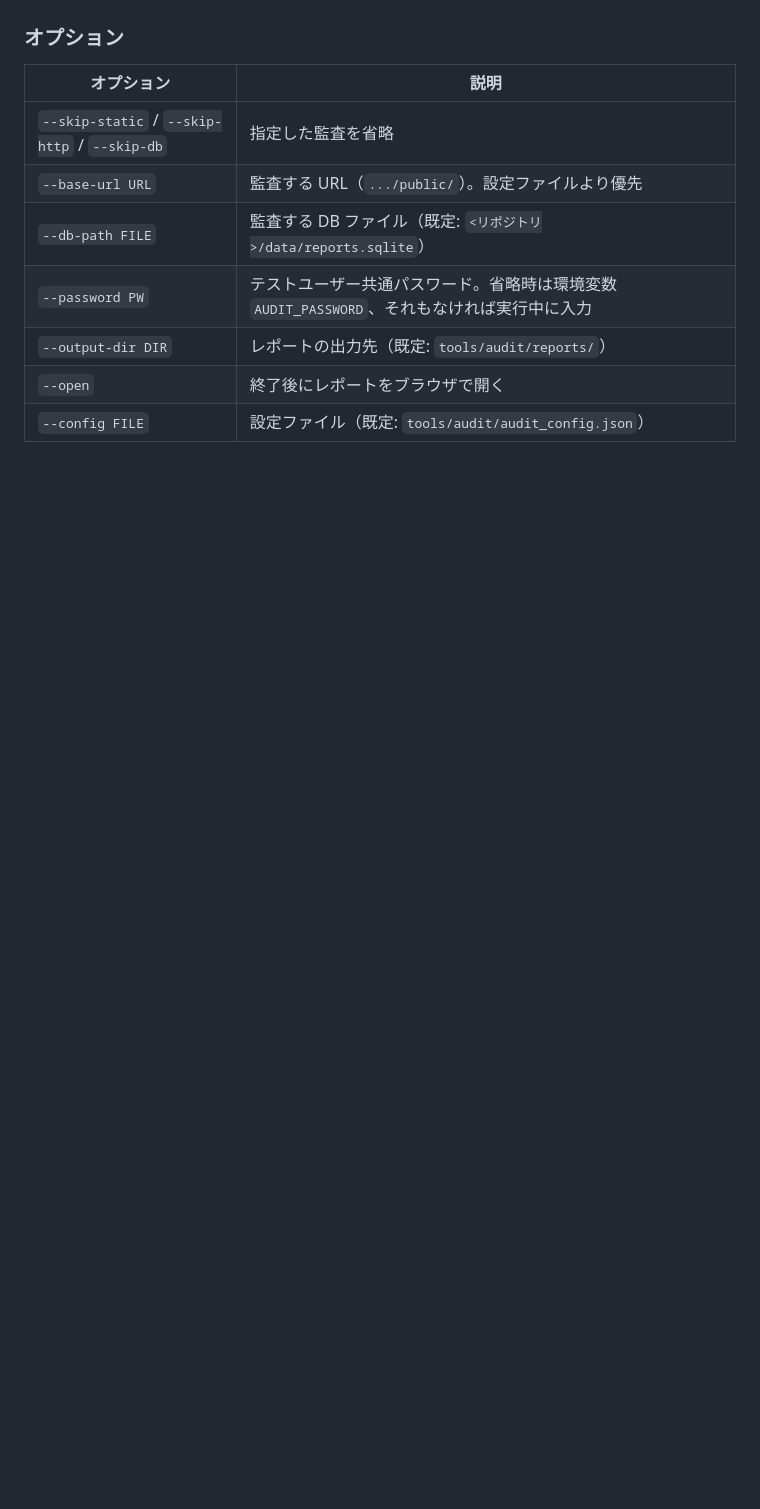
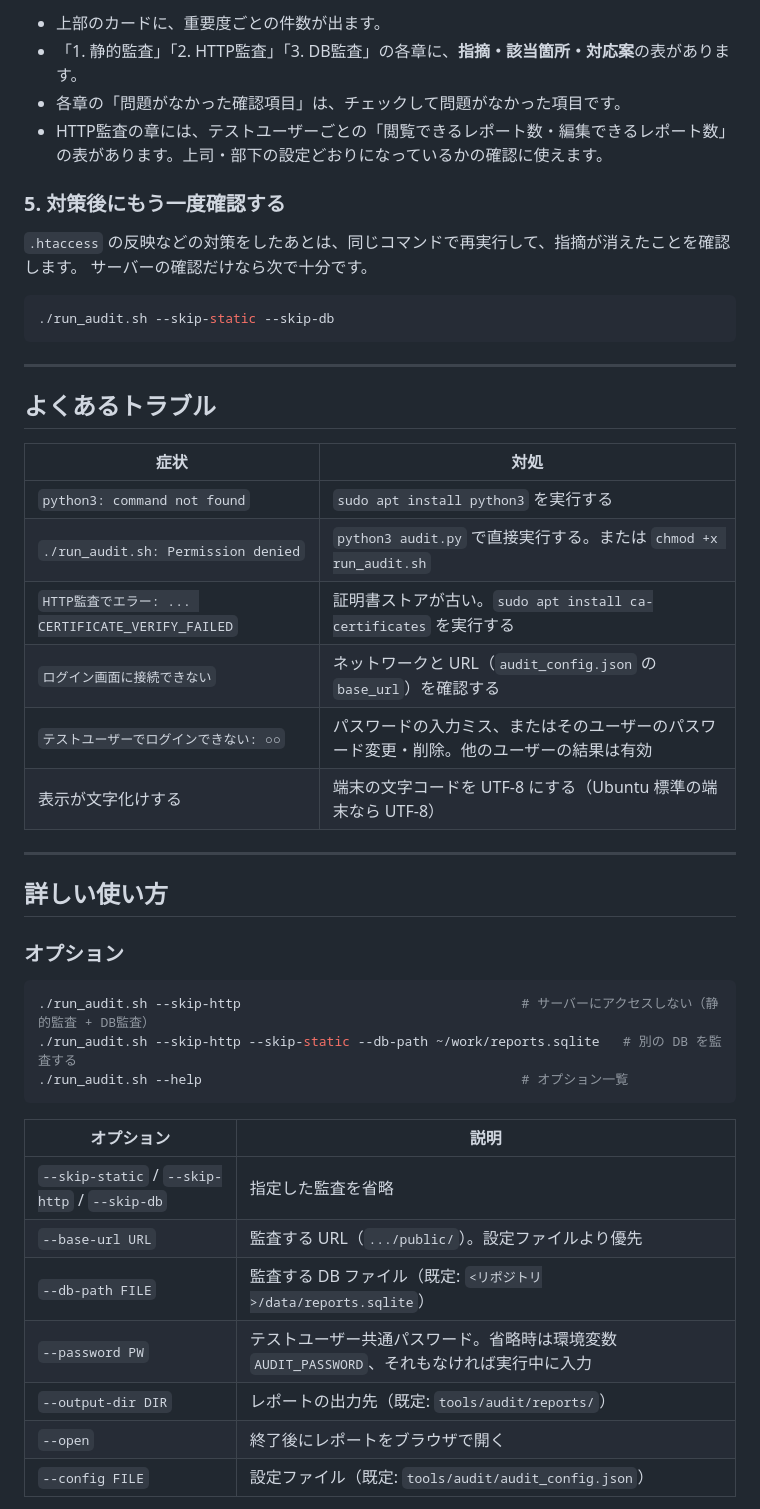
Before and after one commit to kazuaki-ishihara/report-system, a Markdown page: tools/audit/README.md, the part around one of its changes. Rendered like a GitHub page; blank space fills up the shorter version.

````diff
--- a/tools/audit/README.md
+++ b/tools/audit/README.md
@@ -43,5 +87,41 @@ cd tools/audit
+- 上部のカードに、重要度ごとの件数が出ます。
+- 「1. 静的監査」「2. HTTP監査」「3. DB監査」の各章に、**指摘・該当箇所・対応案**の表があります。
+- 各章の「問題がなかった確認項目」は、チェックして問題がなかった項目です。
+- HTTP監査の章には、テストユーザーごとの「閲覧できるレポート数・編集できるレポート数」の表があります。上司・部下の設定どおりになっているかの確認に使えます。
+
+### 5. 対策後にもう一度確認する
+
+`.htaccess` の反映などの対策をしたあとは、同じコマンドで再実行して、指摘が消えたことを確認します。
+サーバーの確認だけなら次で十分です。
+
+```sh
+./run_audit.sh --skip-static --skip-db
+```
+
+---
+
+## よくあるトラブル
+
+| 症状 | 対処 |
+|---|---|
+| `python3: command not found` | `sudo apt install python3` を実行する |
+| `./run_audit.sh: Permission denied` | `python3 audit.py` で直接実行する。または `chmod +x run_audit.sh` |
+| `HTTP監査でエラー: ... CERTIFICATE_VERIFY_FAILED` | 証明書ストアが古い。`sudo apt install ca-certificates` を実行する |
+| `ログイン画面に接続できない` | ネットワークと URL（`audit_config.json` の `base_url`）を確認する |
+| `テストユーザーでログインできない: ○○` | パスワードの入力ミス、またはそのユーザーのパスワード変更・削除。他のユーザーの結果は有効 |
+| 表示が文字化けする | 端末の文字コードを UTF-8 にする（Ubuntu 標準の端末なら UTF-8） |
+
+---
+
+## 詳しい使い方
 
 ### オプション
+
+```sh
+./run_audit.sh --skip-http                                    # サーバーにアクセスしない（静的監査 + DB監査）
+./run_audit.sh --skip-http --skip-static --db-path ~/work/reports.sqlite   # 別の DB を監査する
+./run_audit.sh --help                                         # オプション一覧
+```
 
 | オプション | 説明 |
 |---|---|
````
Also changed, not shown: other parts of tools/audit/README.md (+82 -25 lines).
